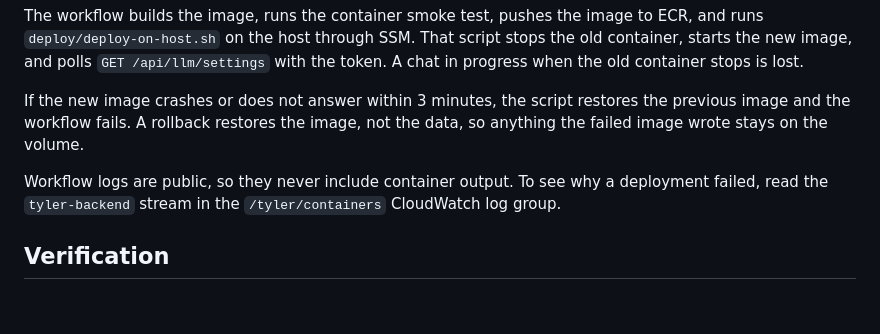
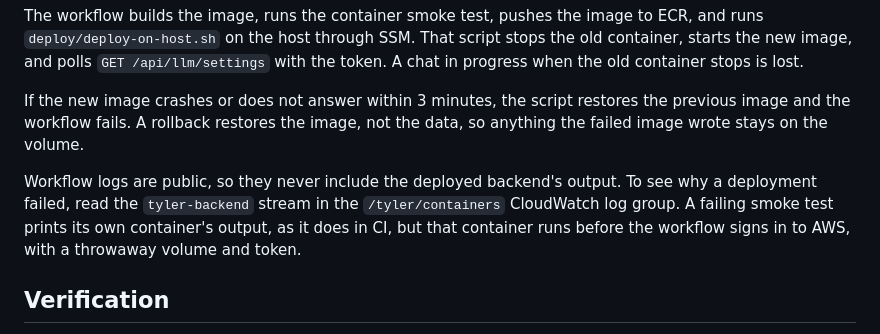
Before and after one commit to phanmi/tyler_agent, a Markdown page: docs/CLOUD_DEPLOYMENT.md, the part around the change. Rendered like a GitHub page; blank space fills up the shorter version.

Commit message:
Narrow the public deploy log promise to the deployed backend
A failing smoke test prints its own container's output, as it does in
CI. That container has a throwaway volume and token and runs before the
workflow signs in to AWS, so the docs now promise only that the deployed
backend's output stays out of the public logs.

Co-Authored-By: Claude Opus 5.5 <noreply@anthropic.com>

```diff
--- a/docs/CLOUD_DEPLOYMENT.md
+++ b/docs/CLOUD_DEPLOYMENT.md
@@ -48,7 +48,7 @@ The workflow builds the image, runs the container smoke test, pushes the image t
 
 If the new image crashes or does not answer within 3 minutes, the script restores the previous image and the workflow fails. A rollback restores the image, not the data, so anything the failed image wrote stays on the volume.
 
-Workflow logs are public, so they never include container output. To see why a deployment failed, read the `tyler-backend` stream in the `/tyler/containers` CloudWatch log group.
+Workflow logs are public, so they never include the deployed backend's output. To see why a deployment failed, read the `tyler-backend` stream in the `/tyler/containers` CloudWatch log group. A failing smoke test prints its own container's output, as it does in CI, but that container runs before the workflow signs in to AWS, with a throwaway volume and token.
 
 ## Verification
 
```
